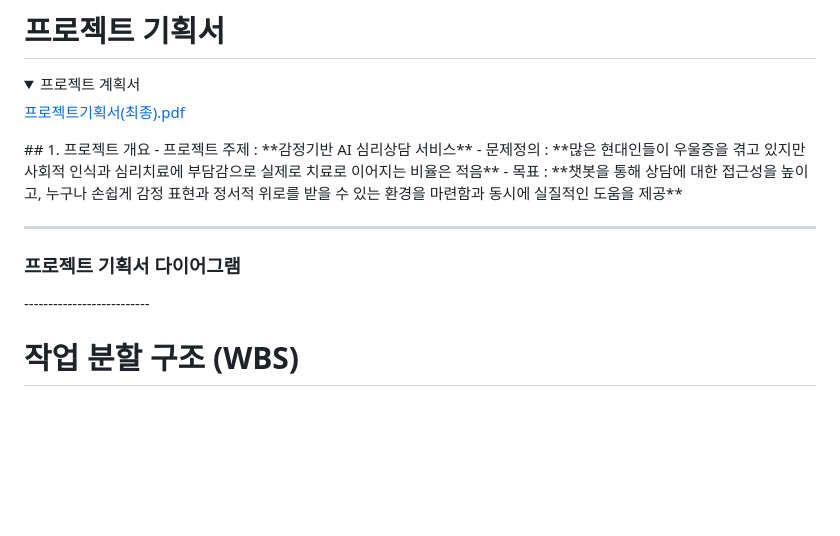
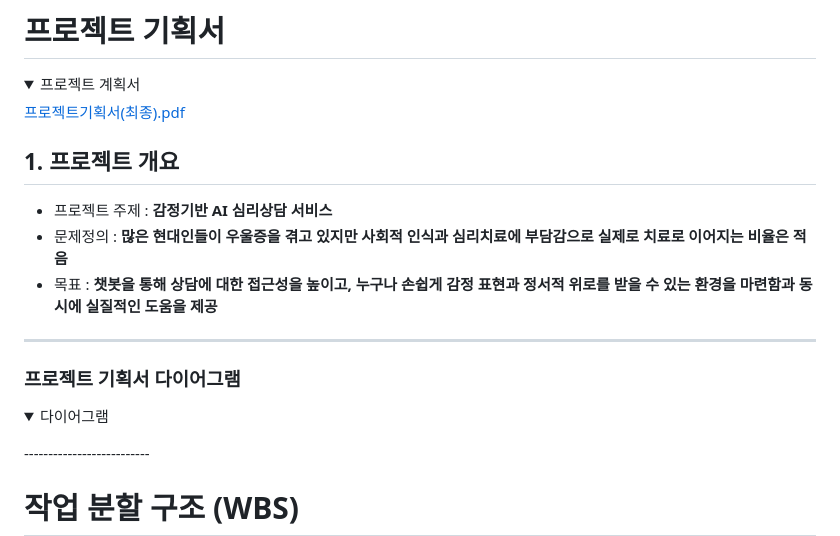
Before and after one commit to whynotsw-camp/wh07-1st-Pisamo, a Markdown page: README.md, the part around the change printed below. Rendered like a GitHub page; folded sections open; blank space fills up the shorter version.

```diff
--- a/README.md
+++ b/README.md
@@ -54,6 +54,7 @@ LG U+ Why Not SW Camp 7기 피사모  프로젝트 1 레포지토리 입니다.
 
 [프로젝트기획서(최종).pdf](https://github.com/whynotsw-camp/wh07-1st-Pisamo/blob/main/%ED%94%84%EB%A1%9C%EC%A0%9D%ED%8A%B8%20%EA%B8%B0%ED%9A%8D%EC%84%9C.pdf)
 </details>
+
 ## 1. 프로젝트 개요
 - 프로젝트 주제 : **감정기반 AI 심리상담 서비스**
 - 문제정의 : **많은 현대인들이 우울증을 겪고 있지만 사회적 인식과 심리치료에 부담감으로 실제로 치료로 이어지는 비율은 적음**
@@ -63,4 +64,5 @@ LG U+ Why Not SW Camp 7기 피사모  프로젝트 1 레포지토리 입니다.
 
 
 ### 프로젝트 기획서 다이어그램
+<details><summary>다이어그램
 </summary>
```
Also changed, not shown: other parts of README.md (+2 -0 lines).
